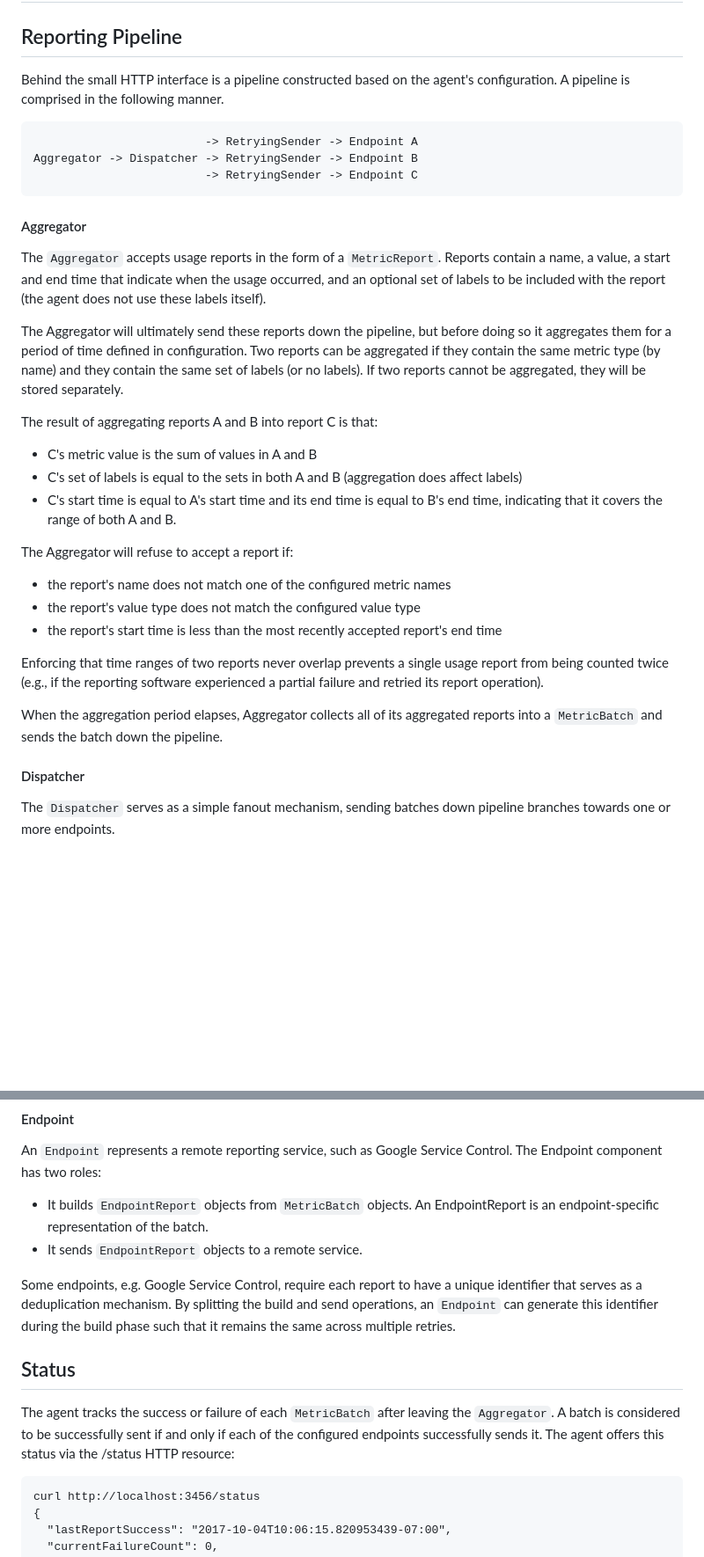
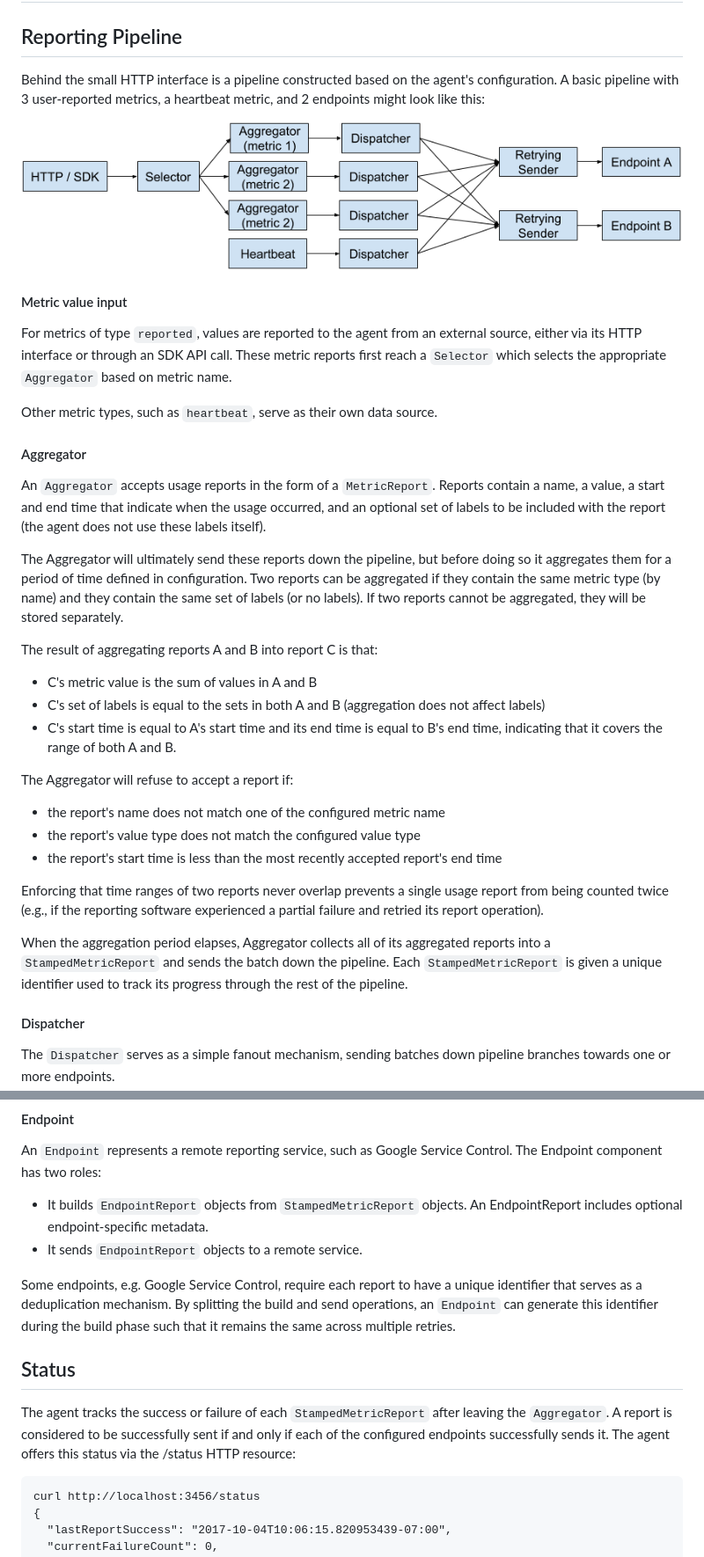
Before and after one commit to GoogleCloudPlatform/ubbagent, a Markdown page: doc/DESIGN.md, 2 parts joined by grey strips. Shown at 88% size. GitHub-like rendering; pictures changed too: doc/pipeline.png (added); blank space fills up the shorter version.

````diff
--- a/DESIGN.md
+++ b/doc/DESIGN.md
@@ -3,17 +3,22 @@
 ## Reporting Pipeline
 
 Behind the small HTTP interface is a pipeline constructed based on the agent's
-configuration. A pipeline is comprised in the following manner.
+configuration. A basic pipeline with 3 user-reported metrics, a heartbeat metric,
+and 2 endpoints might look like this:
 
-```
-                         -> RetryingSender -> Endpoint A
-Aggregator -> Dispatcher -> RetryingSender -> Endpoint B
-                         -> RetryingSender -> Endpoint C
-```
+![Pipeline](pipeline.png)
+
+#### Metric value input
+For metrics of type `reported`, values are reported to the agent from an
+external source, either via its HTTP interface or through an SDK API call.
+These metric reports first reach a `Selector` which selects the appropriate
+`Aggregator` based on metric name.
+
+Other metric types, such as `heartbeat`, serve as their own data source.
 
 #### Aggregator
 
-The `Aggregator` accepts usage reports in the form of a `MetricReport`.
+An `Aggregator` accepts usage reports in the form of a `MetricReport`.
 Reports contain a name, a value, a start and end time that indicate when the
 usage occurred, and an optional set of labels to be included with the report
 (the agent does not use these labels itself).
@@ -26,13 +31,13 @@ aggregated, they will be stored separately.
 
 The result of aggregating reports A and B into report C is that:
 * C's metric value is the sum of values in A and B
-* C's set of labels is equal to the sets in both A and B (aggregation does
+* C's set of labels is equal to the sets in both A and B (aggregation does not
   affect labels)
 * C's start time is equal to A's start time and its end time is equal to B's
   end time, indicating that it covers the range of both A and B.
 
 The Aggregator will refuse to accept a report if:
-* the report's name does not match one of the configured metric names
+* the report's name does not match one of the configured metric name
 * the report's value type does not match the configured value type
 * the report's start time is less than the most recently accepted report's
   end time
@@ -42,7 +47,9 @@ report from being counted twice (e.g., if the reporting software experienced a
 partial failure and retried its report operation).
 
 When the aggregation period elapses, Aggregator collects all of its aggregated
-reports into a `MetricBatch` and sends the batch down the pipeline.
+reports into a `StampedMetricReport` and sends the batch down the pipeline.
+Each `StampedMetricReport` is given a unique identifier used to track its
+progress through the rest of the pipeline.
 
 #### Dispatcher
 
@@ -60,8 +67,8 @@ an extended period of time, it will be considered a failure.
 
 An `Endpoint` represents a remote reporting service, such as Google Service
 Control. The Endpoint component has two roles:
-* It builds `EndpointReport` objects from `MetricBatch` objects. An
-EndpointReport is an endpoint-specific representation of the batch.
+* It builds `EndpointReport` objects from `StampedMetricReport` objects. An
+EndpointReport includes optional endpoint-specific metadata.
 * It sends `EndpointReport` objects to a remote service.
 
 Some endpoints, e.g. Google Service Control, require each report to have a
@@ -71,10 +78,10 @@ the build phase such that it remains the same across multiple retries.
 
 ## Status
 
-The agent tracks the success or failure of each `MetricBatch` after leaving the
-`Aggregator`. A batch is considered to be successfully sent if and only if each
-of the configured endpoints successfully sends it. The agent offers this status
-via the /status HTTP resource:
+The agent tracks the success or failure of each `StampedMetricReport` after
+leaving the `Aggregator`. A report is considered to be successfully sent if
+and only if each of the configured endpoints successfully sends it. The agent
+offers this status via the /status HTTP resource:
 
 ```
 curl http://localhost:3456/status
````
Also changed, not shown: README.md (+30 -13 lines), 2 other files.
